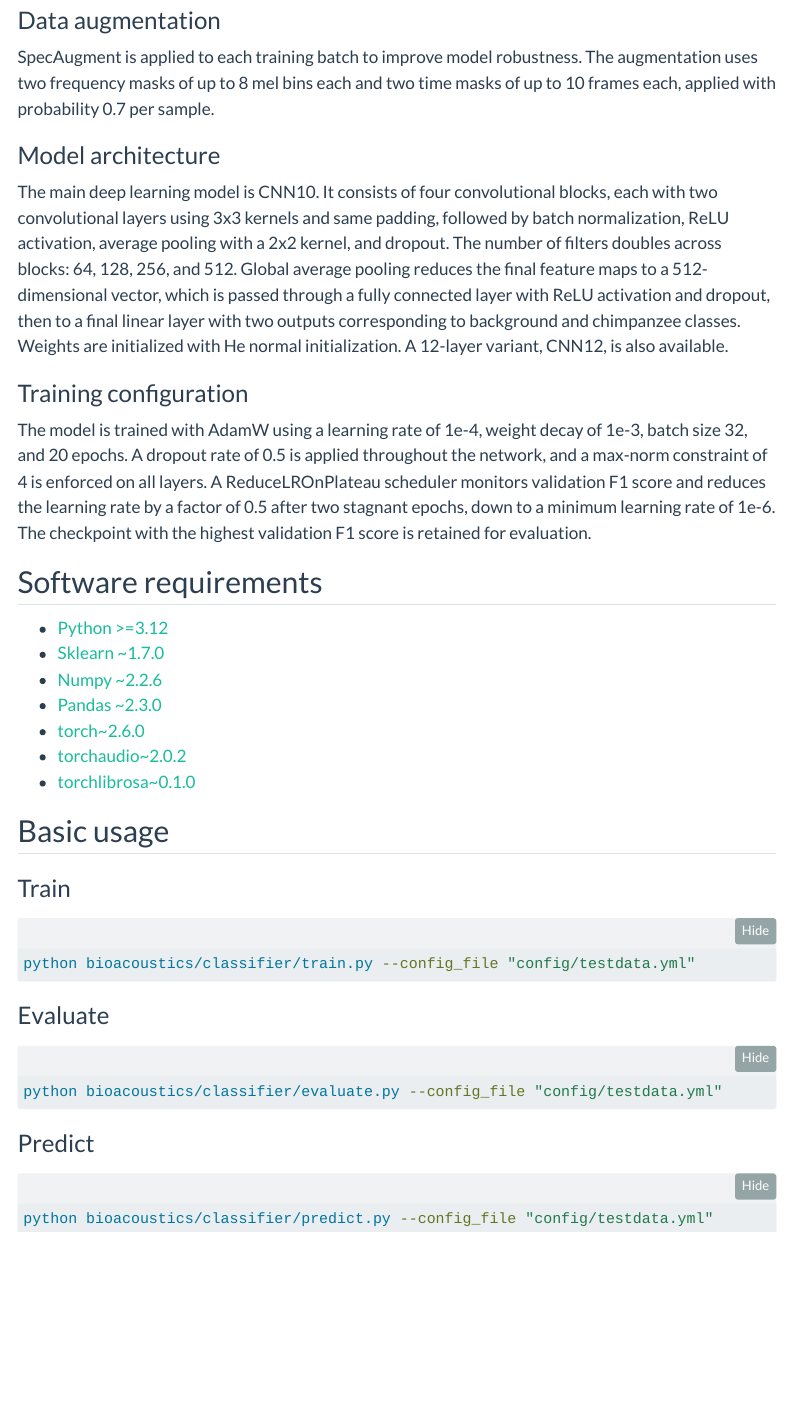
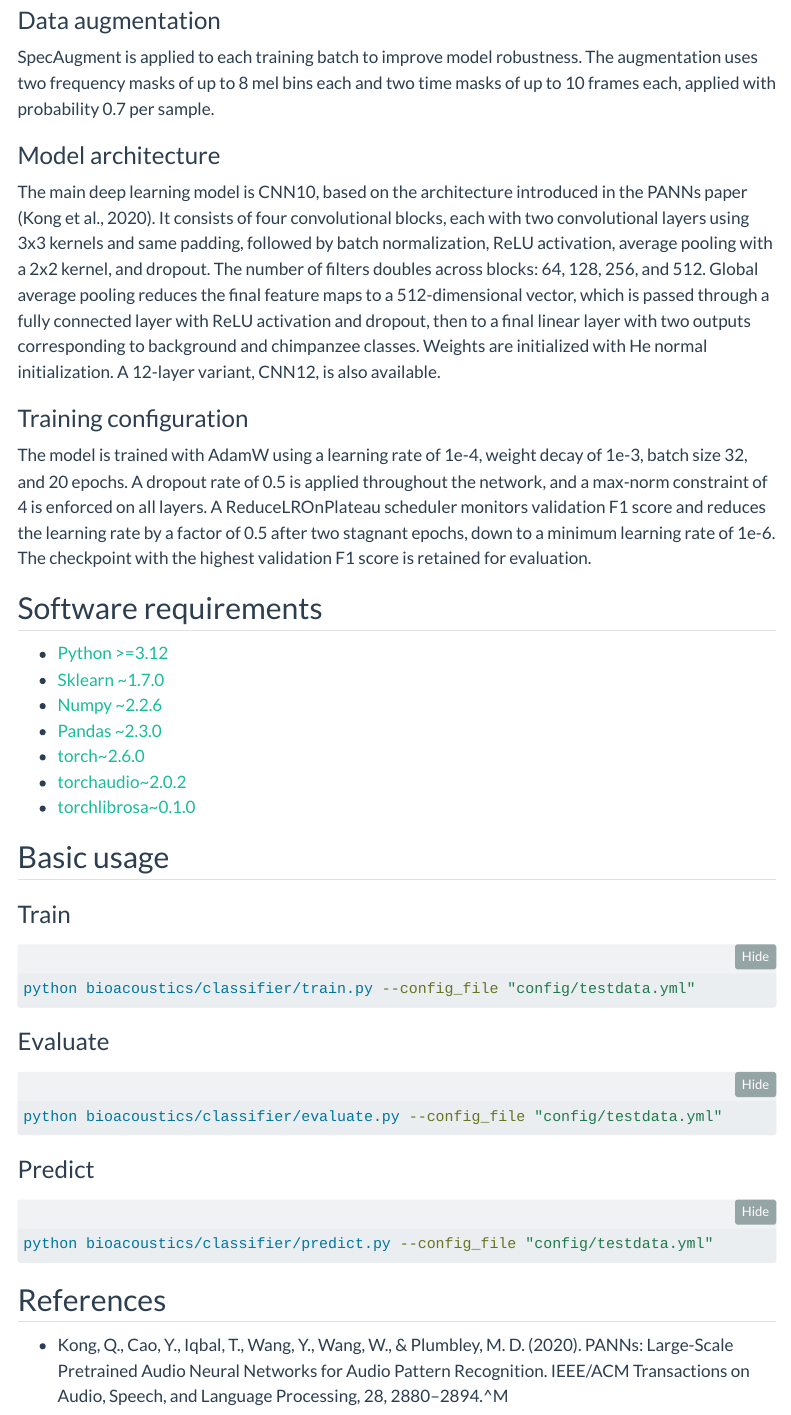
Before and after one commit to UtrechtUniversity/animal-sounds, a Quarto document (docs/classifier.qmd): the page in a window 1100 px wide, from 920 px down. Rendered offline with R 4.5, knitr and Pandoc in place of Quarto, with nearby package versions; menus at the side of the page are left out.

Commit message:
add reference to panns model

````diff
--- a/docs/classifier.qmd
+++ b/docs/classifier.qmd
@@ -34,7 +34,7 @@ SpecAugment is applied to each training batch to improve model robustness. The a
 
 ### Model architecture
 
-The main deep learning model is CNN10. It consists of four convolutional blocks, each with two convolutional layers using 3x3 kernels and same padding, followed by batch normalization, ReLU activation, average pooling with a 2x2 kernel, and dropout. The number of filters doubles across blocks: 64, 128, 256, and 512. Global average pooling reduces the final feature maps to a 512-dimensional vector, which is passed through a fully connected layer with ReLU activation and dropout, then to a final linear layer with two outputs corresponding to background and chimpanzee classes. Weights are initialized with He normal initialization. A 12-layer variant, CNN12, is also available.
+The main deep learning model is CNN10, based on the architecture introduced in the PANNs paper (Kong et al., 2020). It consists of four convolutional blocks, each with two convolutional layers using 3x3 kernels and same padding, followed by batch normalization, ReLU activation, average pooling with a 2x2 kernel, and dropout. The number of filters doubles across blocks: 64, 128, 256, and 512. Global average pooling reduces the final feature maps to a 512-dimensional vector, which is passed through a fully connected layer with ReLU activation and dropout, then to a final linear layer with two outputs corresponding to background and chimpanzee classes. Weights are initialized with He normal initialization. A 12-layer variant, CNN12, is also available.
 
 ### Training configuration
 
@@ -69,3 +69,6 @@ python bioacoustics/classifier/evaluate.py --config_file "config/testdata.yml"
 ```bash
 python bioacoustics/classifier/predict.py --config_file "config/testdata.yml"
 ```
+
+## References
+- Kong, Q., Cao, Y., Iqbal, T., Wang, Y., Wang, W., & Plumbley, M. D. (2020). PANNs: Large-Scale Pretrained Audio Neural Networks for Audio Pattern Recognition. IEEE/ACM Transactions on Audio, Speech, and Language Processing, 28, 2880–2894.^M
````
